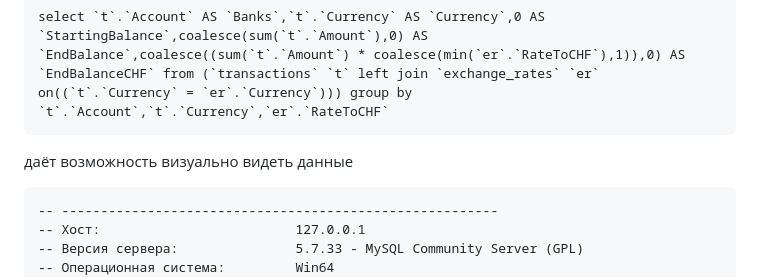
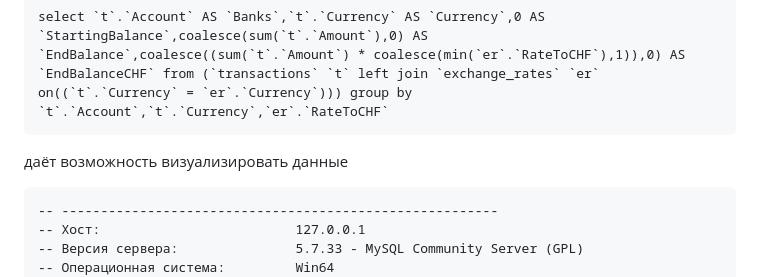
Before and after one commit to Alexander-Elite/roman, a Markdown page: README.md, the part around the change. GitHub-like rendering.

````diff
--- a/README.md
+++ b/README.md
@@ -7,7 +7,7 @@
 ```
 select `t`.`Account` AS `Banks`,`t`.`Currency` AS `Currency`,0 AS `StartingBalance`,coalesce(sum(`t`.`Amount`),0) AS `EndBalance`,coalesce((sum(`t`.`Amount`) * coalesce(min(`er`.`RateToCHF`),1)),0) AS `EndBalanceCHF` from (`transactions` `t` left join `exchange_rates` `er` on((`t`.`Currency` = `er`.`Currency`))) group by `t`.`Account`,`t`.`Currency`,`er`.`RateToCHF`
 ```
-даёт возможность визуально видеть данные
+даёт возможность визуализировать данные
 
 ```
 -- --------------------------------------------------------
````
